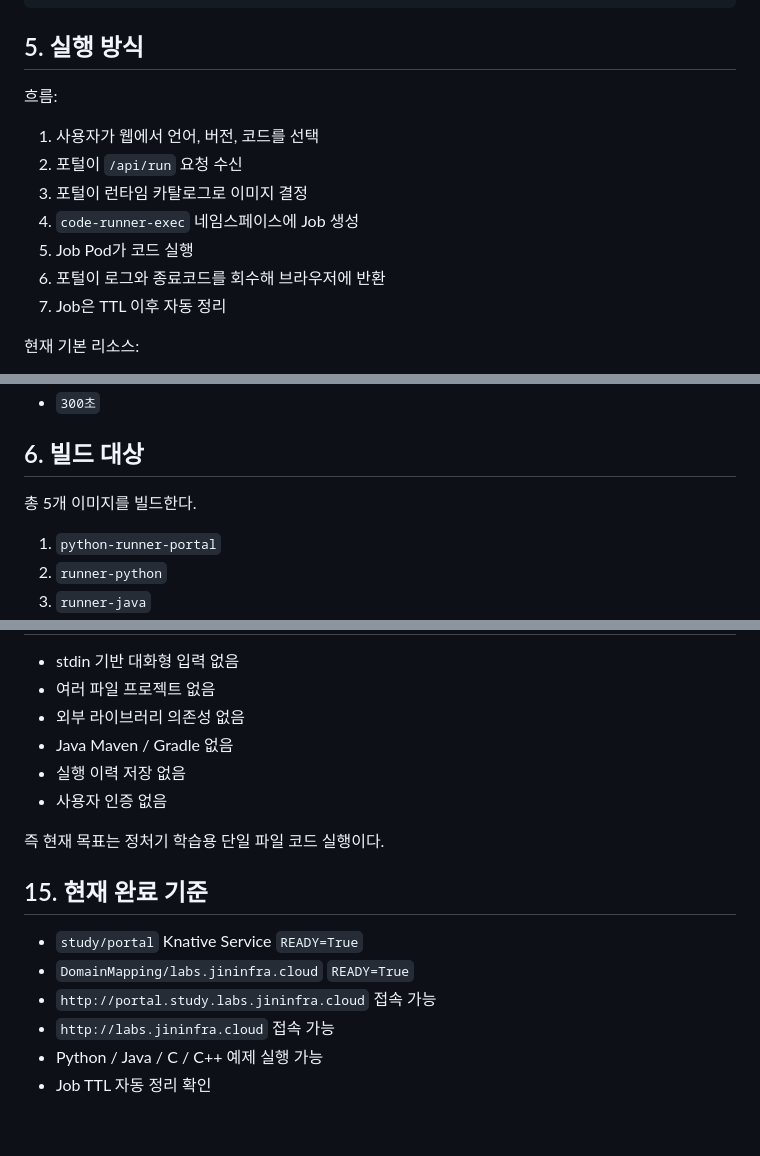
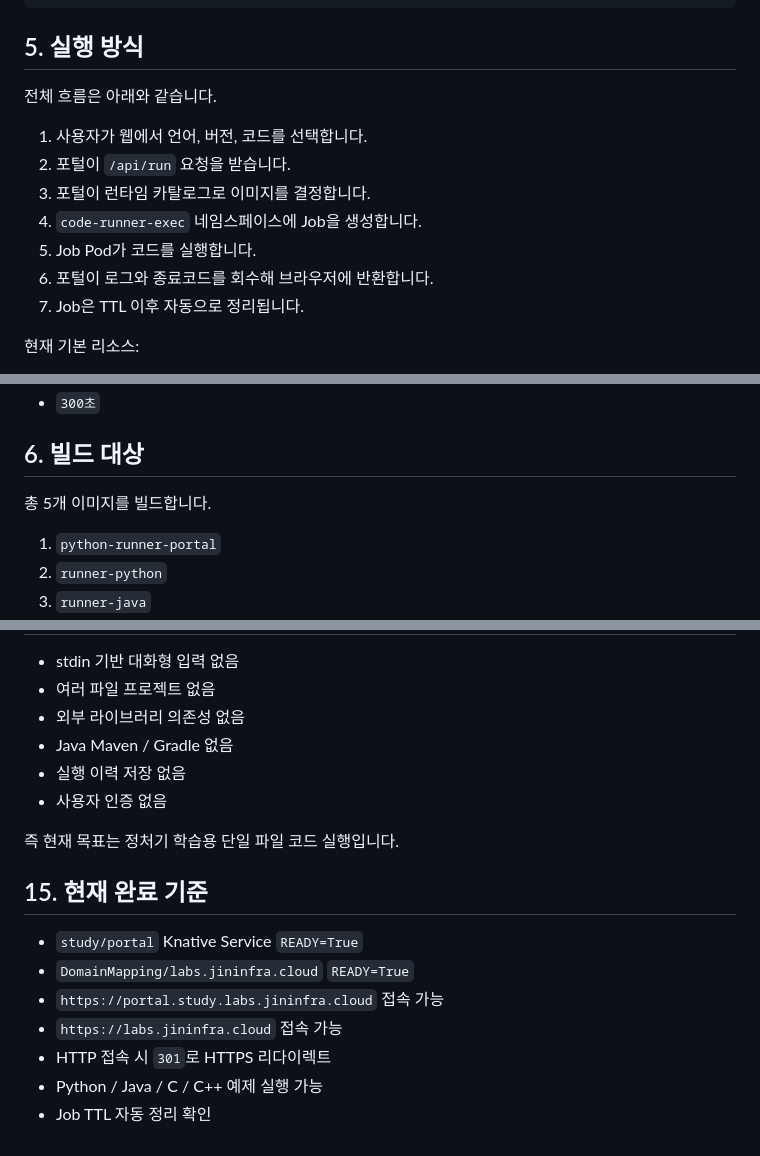
Before and after one commit to Rafe-Giho/lab-for-programming-on-Knative, a Markdown page: docs/app/python-runner-application-development-guide.md, 3 parts joined by grey strips. Drawn GitHub-style.

```diff
--- a/docs/app/python-runner-application-development-guide.md
+++ b/docs/app/python-runner-application-development-guide.md
@@ -81,15 +93,15 @@ runtimes/
 
 ## 5. 실행 방식
 
-흐름:
+전체 흐름은 아래와 같습니다.
 
-1. 사용자가 웹에서 언어, 버전, 코드를 선택
-2. 포털이 `/api/run` 요청 수신
-3. 포털이 런타임 카탈로그로 이미지 결정
-4. `code-runner-exec` 네임스페이스에 Job 생성
-5. Job Pod가 코드 실행
-6. 포털이 로그와 종료코드를 회수해 브라우저에 반환
-7. Job은 TTL 이후 자동 정리
+1. 사용자가 웹에서 언어, 버전, 코드를 선택합니다.
+2. 포털이 `/api/run` 요청을 받습니다.
+3. 포털이 런타임 카탈로그로 이미지를 결정합니다.
+4. `code-runner-exec` 네임스페이스에 Job을 생성합니다.
+5. Job Pod가 코드를 실행합니다.
+6. 포털이 로그와 종료코드를 회수해 브라우저에 반환합니다.
+7. Job은 TTL 이후 자동으로 정리됩니다.
 
 현재 기본 리소스:
 
@@ -106,7 +118,7 @@ Job TTL:
 
 ## 6. 빌드 대상
 
-총 5개 이미지를 빌드한다.
+총 5개 이미지를 빌드합니다.
 
 1. `python-runner-portal`
 2. `runner-python`
@@ -281,13 +295,14 @@ kubectl patch ksvc portal -n study --type merge -p "{\"spec\":{\"template\":{\"m
 - 실행 이력 저장 없음
 - 사용자 인증 없음
 
-즉 현재 목표는 정처기 학습용 단일 파일 코드 실행이다.
+즉 현재 목표는 정처기 학습용 단일 파일 코드 실행입니다.
 
 ## 15. 현재 완료 기준
 
 - `study/portal` Knative Service `READY=True`
 - `DomainMapping/labs.jininfra.cloud` `READY=True`
-- `http://portal.study.labs.jininfra.cloud` 접속 가능
-- `http://labs.jininfra.cloud` 접속 가능
+- `https://portal.study.labs.jininfra.cloud` 접속 가능
+- `https://labs.jininfra.cloud` 접속 가능
+- HTTP 접속 시 `301`로 HTTPS 리다이렉트
 - Python / Java / C / C++ 예제 실행 가능
 - Job TTL 자동 정리 확인
```
Also changed, not shown: other parts of docs/app/python-runner-application-development-guide.md (+46 -32 lines).
